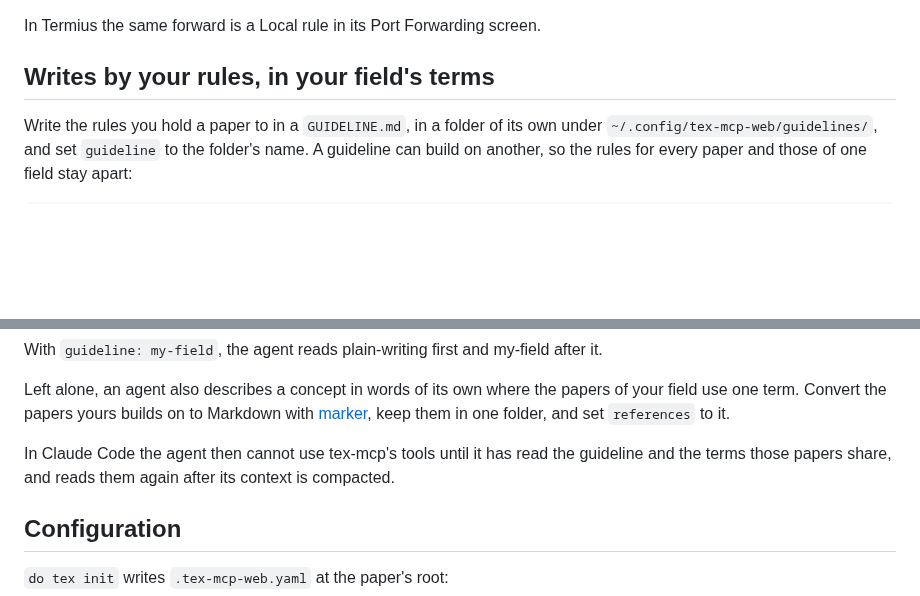
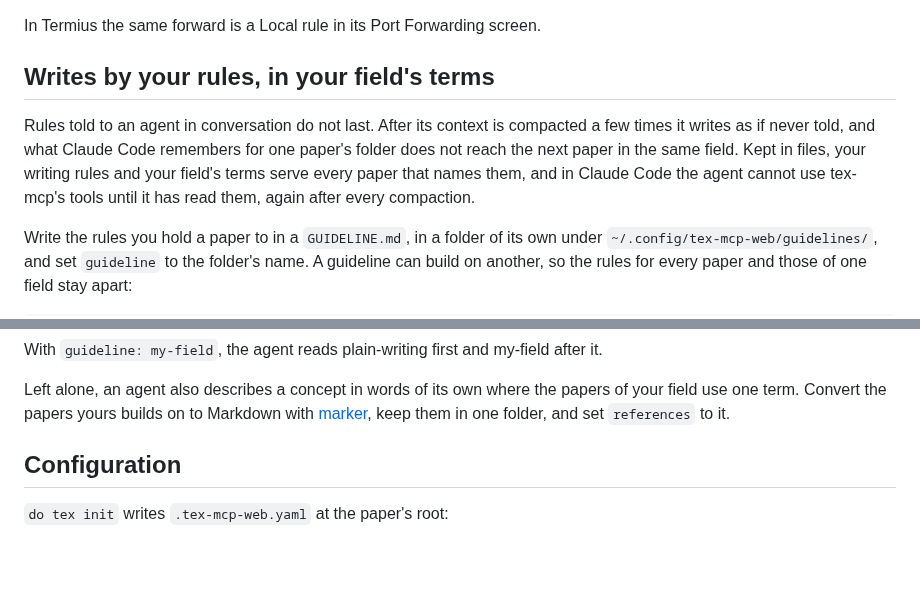
Before and after one commit to MiiKiyoshi/tex-mcp-web, a Markdown page: README.md, 2 parts joined by grey strips. Drawn GitHub-style; blank space fills up the shorter version.

Commit message:
The README says why the guideline and the field's terms are files
Rules told to an agent fade as its context is compacted, and what Claude Code
remembers for one paper's folder stays there. The section on guidelines and
terms now opens with that, and with what the files give in its place: one
copy for every paper that names it, read again after every compaction.

Claude-Session: https://claude.ai/code/session_01VF4nACR2QtA8GXhfwGYk3f

```diff
--- a/README.md
+++ b/README.md
@@ -125,6 +125,12 @@ In Termius the same forward is a Local rule in its Port Forwarding screen.
 
 ## Writes by your rules, in your field's terms
 
+Rules told to an agent in conversation do not last. After its context is compacted a few
+times it writes as if never told, and what Claude Code remembers for one paper's folder does
+not reach the next paper in the same field. Kept in files, your writing rules and your
+field's terms serve every paper that names them, and in Claude Code the agent cannot use
+tex-mcp's tools until it has read them, again after every compaction.
+
 Write the rules you hold a paper to in a `GUIDELINE.md`, in a folder of its own under
 `~/.config/tex-mcp-web/guidelines/`, and set `guideline` to the folder's name. A guideline can
 build on another, so the rules for every paper and those of one field stay apart:
@@ -147,9 +153,6 @@ Left alone, an agent also describes a concept in words of its own where the pape
 field use one term. Convert the papers yours builds on to Markdown with
 [marker](https://github.com/datalab-to/marker), keep them in one folder, and set `references`
 to it.
-
-In Claude Code the agent then cannot use tex-mcp's tools until it has read the guideline and
-the terms those papers share, and reads them again after its context is compacted.
 
 ## Configuration
 
```
